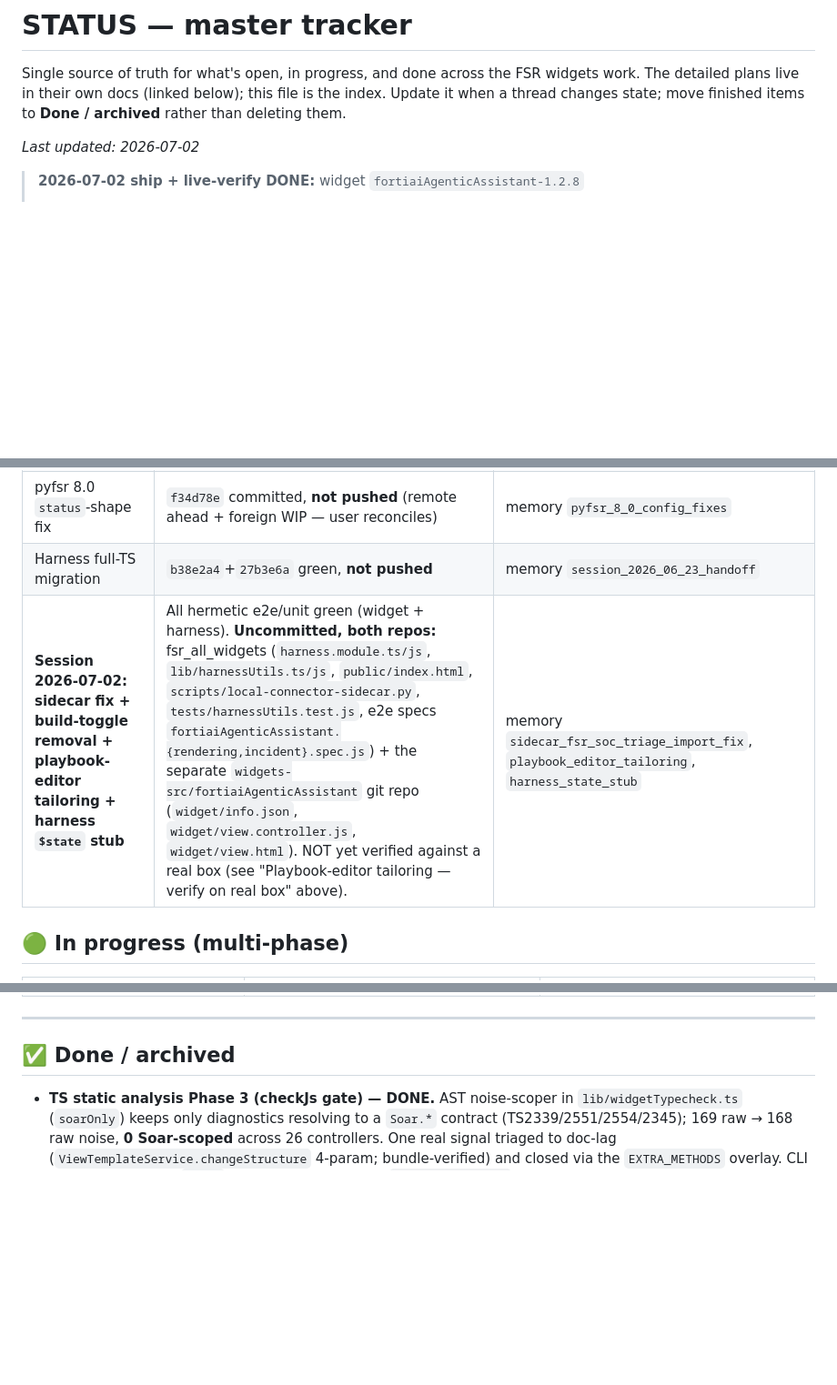
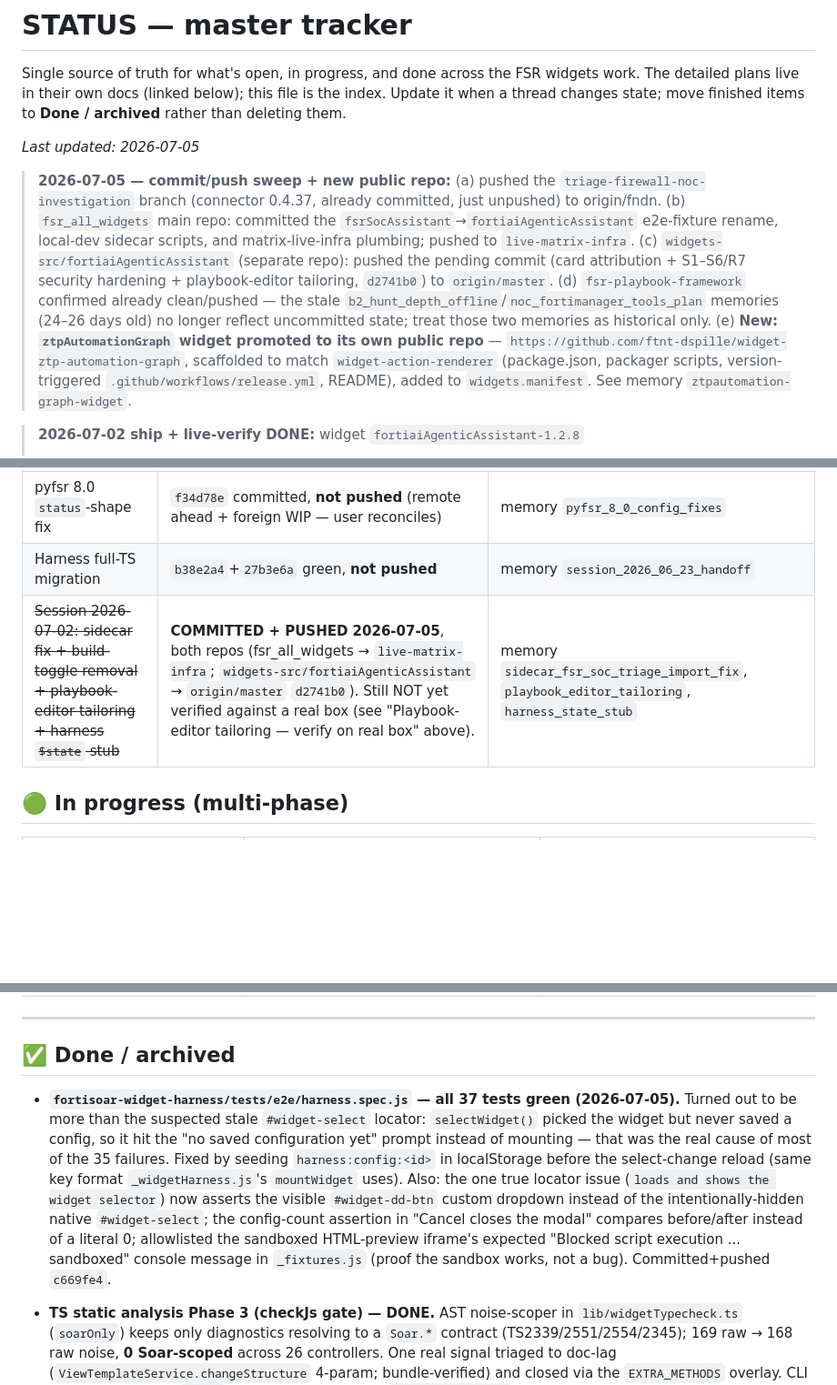
Before and after one commit to ftnt-dspille/fsr-widget-devkit, a Markdown page: STATUS.md, 3 parts joined by grey strips. Shown at 91% size. Rendered like a GitHub page; blank space fills up the shorter version.

Commit message:
status: harness.spec.js 37/37 green, drop from open items

```diff
--- a/STATUS.md
+++ b/STATUS.md
@@ -5,7 +5,24 @@ widgets work. The detailed plans live in their own docs (linked below); this fil
 is the index. Update it when a thread changes state; move finished items to
 **Done / archived** rather than deleting them.
 
-_Last updated: 2026-07-02_
+_Last updated: 2026-07-05_
+
+> **2026-07-05 — commit/push sweep + new public repo:** (a) pushed the
+> `triage-firewall-noc-investigation` branch (connector 0.4.37, already
+> committed, just unpushed) to origin/fndn. (b) `fsr_all_widgets` main repo:
+> committed the `fsrSocAssistant`→`fortiaiAgenticAssistant` e2e-fixture rename,
+> local-dev sidecar scripts, and matrix-live-infra plumbing; pushed to
+> `live-matrix-infra`. (c) `widgets-src/fortiaiAgenticAssistant` (separate repo):
+> pushed the pending commit (card attribution + S1–S6/R7 security hardening +
+> playbook-editor tailoring, `d2741b0`) to `origin/master`. (d)
+> `fsr-playbook-framework` confirmed already clean/pushed — the stale
+> `b2_hunt_depth_offline`/`noc_fortimanager_tools_plan` memories (24–26 days
+> old) no longer reflect uncommitted state; treat those two memories as
+> historical only. (e) **New: `ztpAutomationGraph` widget promoted to its own
+> public repo** — `https://github.com/ftnt-dspille/widget-ztp-automation-graph`,
+> scaffolded to match `widget-action-renderer` (package.json, packager
+   scripts, version-triggered `.github/workflows/release.yml`, README), added
+   to `widgets.manifest`. See memory `ztpautomation-graph-widget`.
 
 > **2026-07-02 ship + live-verify DONE:** widget `fortiaiAgenticAssistant-1.2.8`
 > + connector `0.4.13` (both version-bumped to dodge FortiSOAR same-version
@@ -389,7 +405,7 @@ same vision for historical detail.
 | stop_reason contract fix (framework) | Committed `6c3afa0`, **not pushed, not deployed** (box runs 0.4.7) | memory `session_2026_06_23_handoff` |
 | pyfsr 8.0 `status`-shape fix | `f34d78e` committed, **not pushed** (remote ahead + foreign WIP — user reconciles) | memory `pyfsr_8_0_config_fixes` |
 | Harness full-TS migration | `b38e2a4`+`27b3e6a` green, **not pushed** | memory `session_2026_06_23_handoff` |
-| **Session 2026-07-02: sidecar fix + build-toggle removal + playbook-editor tailoring + harness `$state` stub** | All hermetic e2e/unit green (widget + harness). **Uncommitted, both repos:** fsr_all_widgets (`harness.module.ts/js`, `lib/harnessUtils.ts/js`, `public/index.html`, `scripts/local-connector-sidecar.py`, `tests/harnessUtils.test.js`, e2e specs `fortiaiAgenticAssistant.{rendering,incident}.spec.js`) + the separate `widgets-src/fortiaiAgenticAssistant` git repo (`widget/info.json`, `widget/view.controller.js`, `widget/view.html`). NOT yet verified against a real box (see "Playbook-editor tailoring — verify on real box" above). | memory `sidecar_fsr_soc_triage_import_fix`, `playbook_editor_tailoring`, `harness_state_stub` |
+| ~~Session 2026-07-02: sidecar fix + build-toggle removal + playbook-editor tailoring + harness `$state` stub~~ | **COMMITTED + PUSHED 2026-07-05**, both repos (fsr_all_widgets → `live-matrix-infra`; `widgets-src/fortiaiAgenticAssistant` → `origin/master` `d2741b0`). Still NOT yet verified against a real box (see "Playbook-editor tailoring — verify on real box" above). | memory `sidecar_fsr_soc_triage_import_fix`, `playbook_editor_tailoring`, `harness_state_stub` |
 
 ## 🟢 In progress (multi-phase)
 
@@ -401,6 +417,8 @@ same vision for historical detail.
 ---
 
 ## ✅ Done / archived
+
+- **`fortisoar-widget-harness/tests/e2e/harness.spec.js` — all 37 tests green (2026-07-05).** Turned out to be more than the suspected stale `#widget-select` locator: `selectWidget()` picked the widget but never saved a config, so it hit the "no saved configuration yet" prompt instead of mounting — that was the real cause of most of the 35 failures. Fixed by seeding `harness:config:<id>` in localStorage before the select-change reload (same key format `_widgetHarness.js`'s `mountWidget` uses). Also: the one true locator issue (`loads and shows the widget selector`) now asserts the visible `#widget-dd-btn` custom dropdown instead of the intentionally-hidden native `#widget-select`; the config-count assertion in "Cancel closes the modal" compares before/after instead of a literal 0; allowlisted the sandboxed HTML-preview iframe's expected "Blocked script execution ... sandboxed" console message in `_fixtures.js` (proof the sandbox works, not a bug). Committed+pushed `c669fe4`.
 
 - **TS static analysis Phase 3 (checkJs gate) — DONE.** AST noise-scoper in `lib/widgetTypecheck.ts` (`soarOnly`) keeps only diagnostics resolving to a `Soar.*` contract (TS2339/2551/2554/2345); 169 raw → 168 raw noise, **0 Soar-scoped** across 26 controllers. One real signal triaged to doc-lag (`ViewTemplateService.changeStructure` 4-param; bundle-verified) and closed via the `EXTRA_METHODS` overlay. CLI scoped by default (`--raw` for triage); **wired into `make ship-verify` step 1/5** — blocks the ship on a Soar-contract violation (planted null-config → exit 1). 7 jest cases. (`fortisoar-widget-harness/TYPESCRIPT_STATIC_ANALYSIS_PLAN.md`)
 - **Hermetic mock-e2e tier** — `FSR_HERMETIC` gate + local Monaco + boot stubs. (`fortisoar-widget-harness/HERMETIC_E2E_PLAN.md`)
```
Also changed, not shown: other parts of STATUS.md (+0 -1 lines).
